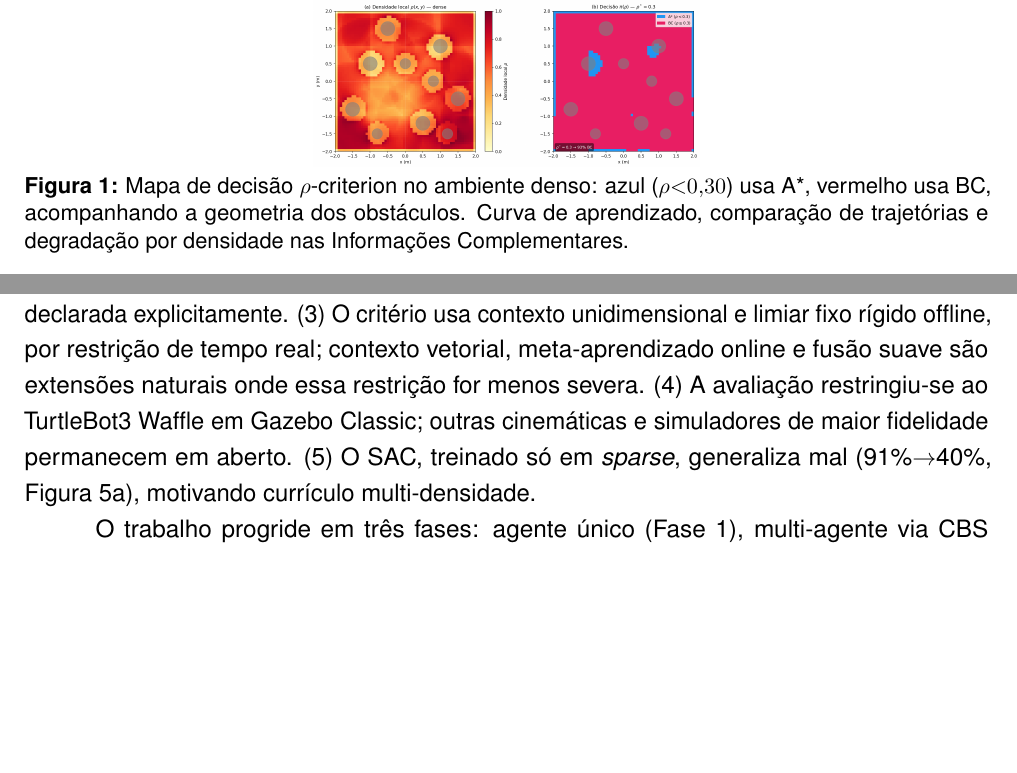
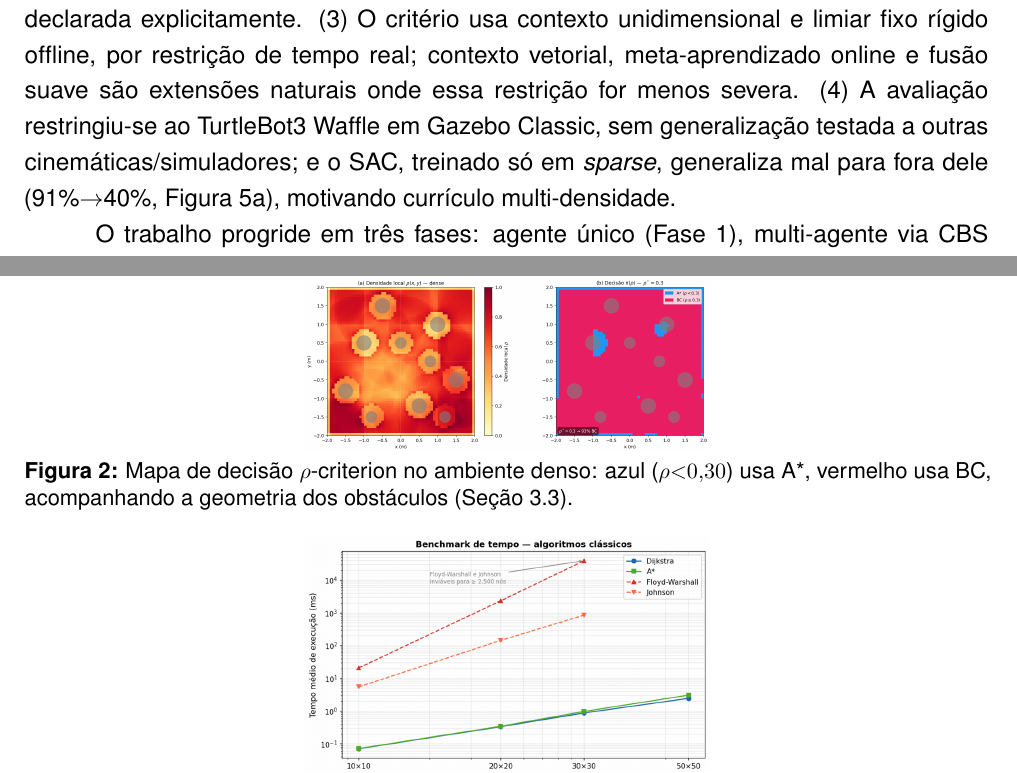
Before and after one commit to santtyan/adaptive-planner-switching, a LaTeX paper (paper/relatorio_final_pip.tex): two parts of pages 7 and 11 of 15 before the commit and two parts of pages 11 and 13 of 15 after it, joined at a grey line, cut so that both start at the same text, the shorter picture padded with empty space. Compiled offline with pdfLaTeX.

Commit message:
fix: reduz corpo do relatório de 11 para 10 páginas conforme pedido do usuário
Duas mudanças, nenhuma remove dado/claim:

1. Funde as Limitações (4) e (5) em uma só (ambas sobre escopo de avaliação
   restrito: setup TurtleBot3/Gazebo Classic sem generalização testada, e
   SAC treinado só em sparse). Preserva os dois fatos e o número 91%->40%.

2. Move fig_2d_heatmap_dense (mapa de decisão do critério) do corpo para o
   apêndice "Figuras Complementares". É ilustrativa do mecanismo, não o
   dado que sustenta H1/H2/H3 -- diferente de fig_2d_h1_real_validation
   (achado McNemar principal), que permanece no corpo. A referência
   textual no corpo (Fig. 5a/heatmap) continua resolvendo corretamente via
   label do LaTeX.

Corpo agora: 10 páginas (Apresentação a Conclusão) + Referências começando
na mesma página 11. PDF total 15 páginas, 1,08 MB. Nenhuma Limitação
removida (a fusão preserva as duas informações), nenhum número alterado,
nenhum overfull hbox.

```diff
--- a/paper/relatorio_final_pip.tex
+++ b/paper/relatorio_final_pip.tex
@@ -401,16 +401,6 @@ convergia: comparando as constantes de reward entre os dois ambientes, todas coi
 que ficar parado --- com 2,0 o agente aprendia a não se mover. Corrigido para 10,0, o Gazebo
 passou a apresentar episódios estáveis e crescentes (Fig.~\ref{fig:2d_heatmap}).
 
-\begin{figure}[htbp]
-  \centering
-  \includegraphics[width=0.4\textwidth]{figs/2d/fig_2d_heatmap_dense.png}
-  \caption{Mapa de decisão $\rho$-criterion no ambiente denso: azul ($\rho{<}0{,}30$) usa A*,
-           vermelho usa BC, acompanhando a geometria dos obstáculos. Curva de aprendizado,
-           comparação de trajetórias e degradação por densidade nas
-           Informações Complementares.}
-  \label{fig:2d_heatmap}
-\end{figure}
-
 
 Diagnóstico de generalização por densidade. O modelo \texttt{sac\_2d\_best} foi
 treinado exclusivamente no mundo \texttt{sparse} ($\rho{=}0{,}05$). Para quantificar a
@@ -652,9 +642,9 @@ o resultado mais citável (85,3\%) permanece calibrado sobre mock, e a versão r
 modesta, declarada explicitamente. (3)~O critério usa contexto unidimensional e limiar fixo
 rígido offline, por restrição de tempo real; contexto vetorial, meta-aprendizado online e
 fusão suave são extensões naturais onde essa restrição for menos severa. (4)~A avaliação
-restringiu-se ao TurtleBot3 Waffle em Gazebo Classic; outras cinemáticas e simuladores de
-maior fidelidade permanecem em aberto. (5)~O SAC, treinado só em \textit{sparse}, generaliza
-mal (91\%$\to$40\%, Figura~\ref{fig:ic_degradation}), motivando currículo multi-densidade.
+restringiu-se ao TurtleBot3 Waffle em Gazebo Classic, sem generalização testada a outras
+cinemáticas/simuladores; e o SAC, treinado só em \textit{sparse}, generaliza mal para fora
+dele (91\%$\to$40\%, Figura~\ref{fig:ic_degradation}), motivando currículo multi-densidade.
 
 O trabalho progride em três fases: agente único (Fase~1), multi-agente via CBS (Fase~2,
 parcial) e MARL (Fase~3, futuro).
@@ -745,6 +735,15 @@ from the third BARN Challenge at ICRA 2024. \textbf{IEEE Robotics \& Automation
 \subsection*{Figuras Complementares}
 As figuras a seguir sustentam resultados discutidos no corpo do relatório e são reunidas aqui
 por concisão; os números que elas ilustram estão reportados integralmente nas seções indicadas.
+
+\begin{figure}[H]
+  \centering
+  \includegraphics[width=0.42\textwidth]{figs/2d/fig_2d_heatmap_dense.png}
+  \caption{Mapa de decisão $\rho$-criterion no ambiente denso: azul ($\rho{<}0{,}30$) usa A*,
+           vermelho usa BC, acompanhando a geometria dos obstáculos
+           (Seção~\ref{sec:integracao}).}
+  \label{fig:2d_heatmap}
+\end{figure}
 
 \begin{figure}[H]
   \centering
```
